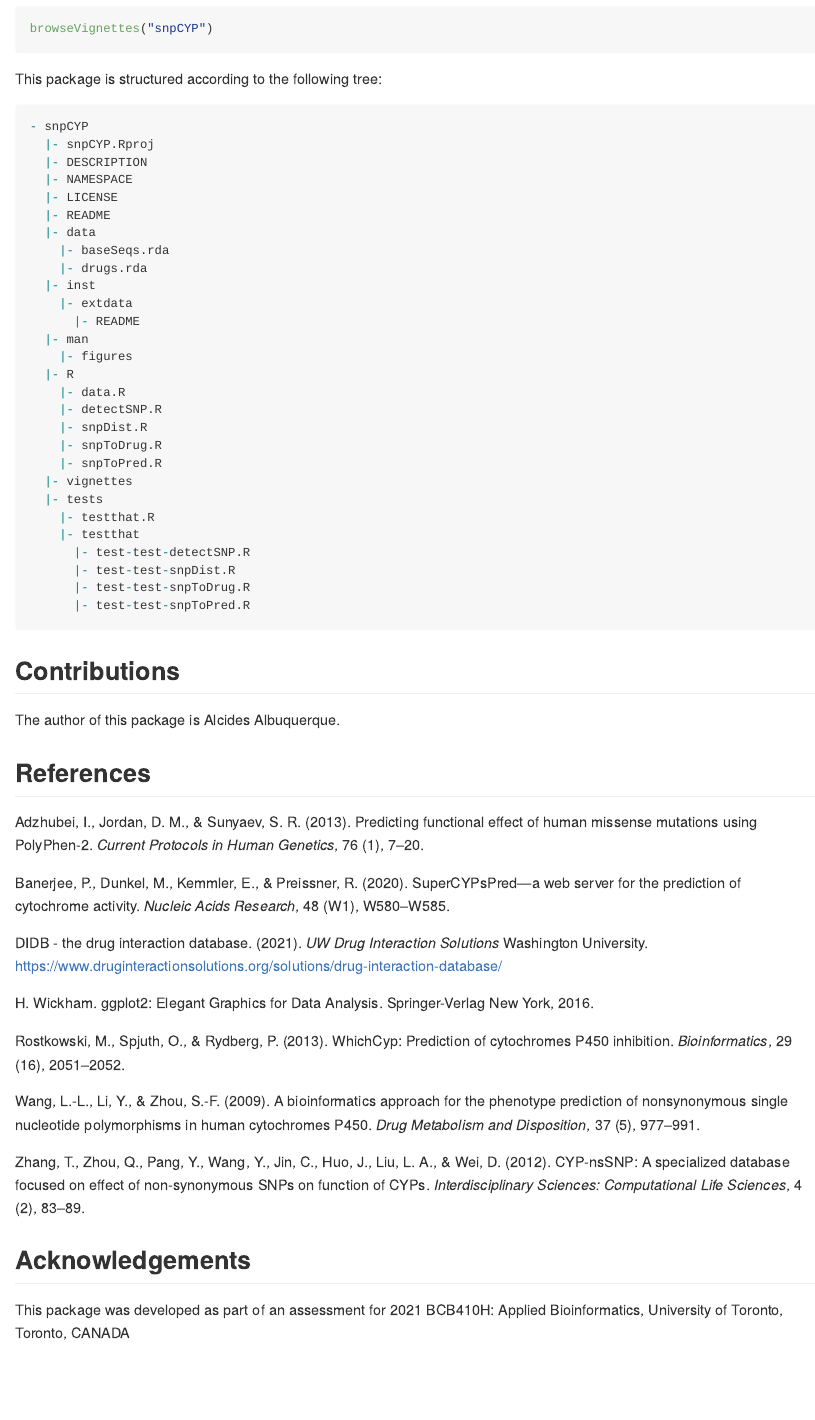
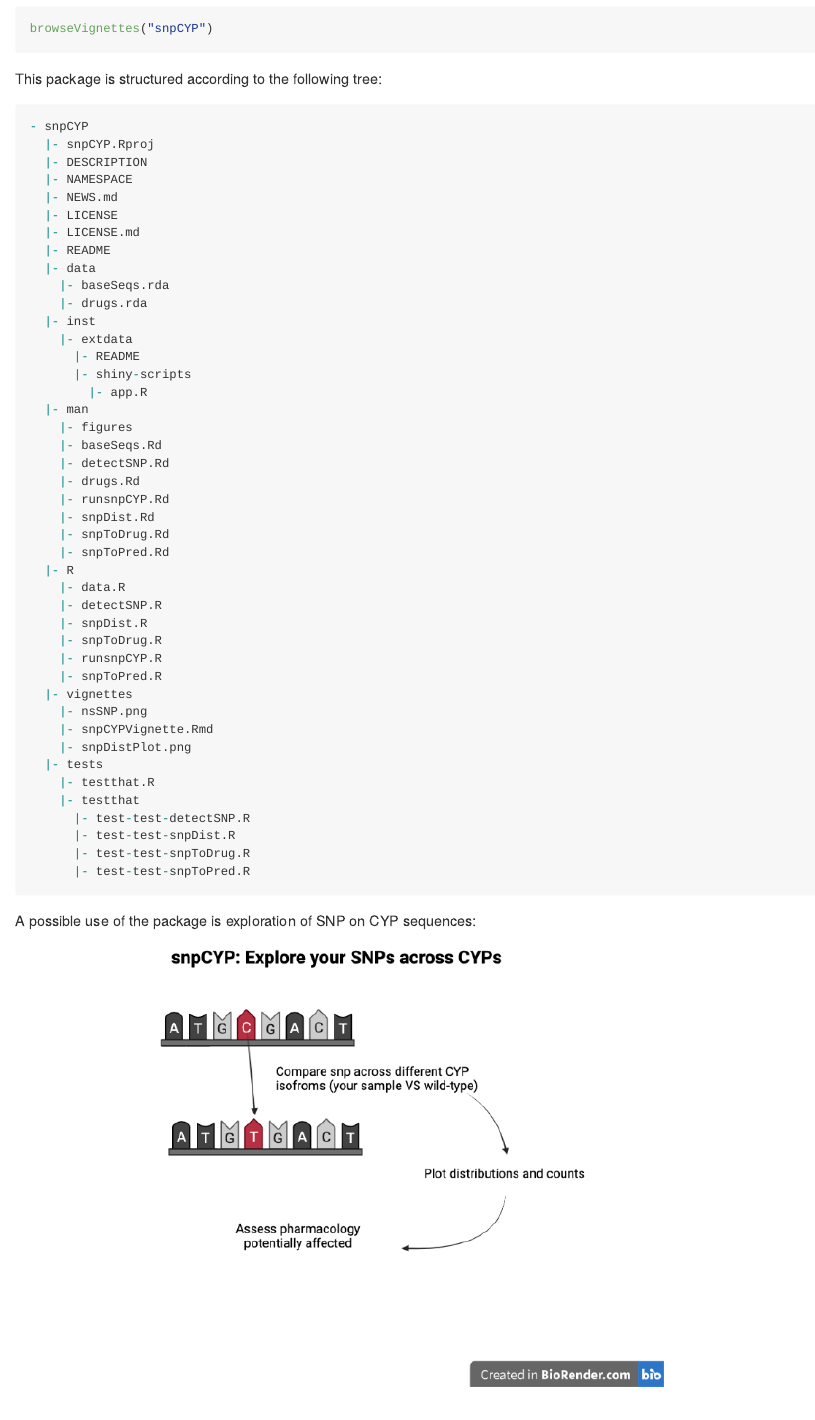
Before and after one commit to a-albuquerque/snpCYP, an R Markdown document (README.Rmd): the page in a window 1100 px wide, from 1020 px down. The pictures show the output file README.md that the author committed with the source, drawn offline in the style of GitHub.

Commit message:
Expanding comments for clarification, improving README, cleaning

````diff
--- a/README.Rmd
+++ b/README.Rmd
@@ -79,7 +79,9 @@ This package is structured according to the following tree:
   |- snpCYP.Rproj
   |- DESCRIPTION
   |- NAMESPACE
+  |- NEWS.md
   |- LICENSE
+  |- LICENSE.md
   |- README
   |- data
     |- baseSeqs.rda
@@ -87,15 +89,28 @@ This package is structured according to the following tree:
   |- inst
     |- extdata
       |- README
+      |- shiny-scripts
+        |- app.R
   |- man
     |- figures
+    |- baseSeqs.Rd
+    |- detectSNP.Rd
+    |- drugs.Rd
+    |- runsnpCYP.Rd
+    |- snpDist.Rd
+    |- snpToDrug.Rd
+    |- snpToPred.Rd
   |- R
     |- data.R
     |- detectSNP.R
     |- snpDist.R
     |- snpToDrug.R
+    |- runsnpCYP.R
     |- snpToPred.R
   |- vignettes
+    |- nsSNP.png
+    |- snpCYPVignette.Rmd
+    |- snpDistPlot.png
   |- tests
     |- testthat.R
     |- testthat
@@ -104,7 +119,8 @@ This package is structured according to the following tree:
       |- test-test-snpToDrug.R
       |- test-test-snpToPred.R
 ```
-
+A possible use of the package is exploration of SNP on CYP sequences:
+![](./inst/extdata/README/Overview.png)
 
 ## Contributions
 The author of this package is Alcides Albuquerque.
````
Also changed, not shown: R/detectSNP.R (+10 -2 lines), R/snpDist.R (+13 -3 lines), R/snpToDrug.R (+3 -0 lines), inst/shiny-scripts/app.R (+3 -1 lines), README.md, inst/extdata/README/Overview.png (added), 7 other files.
